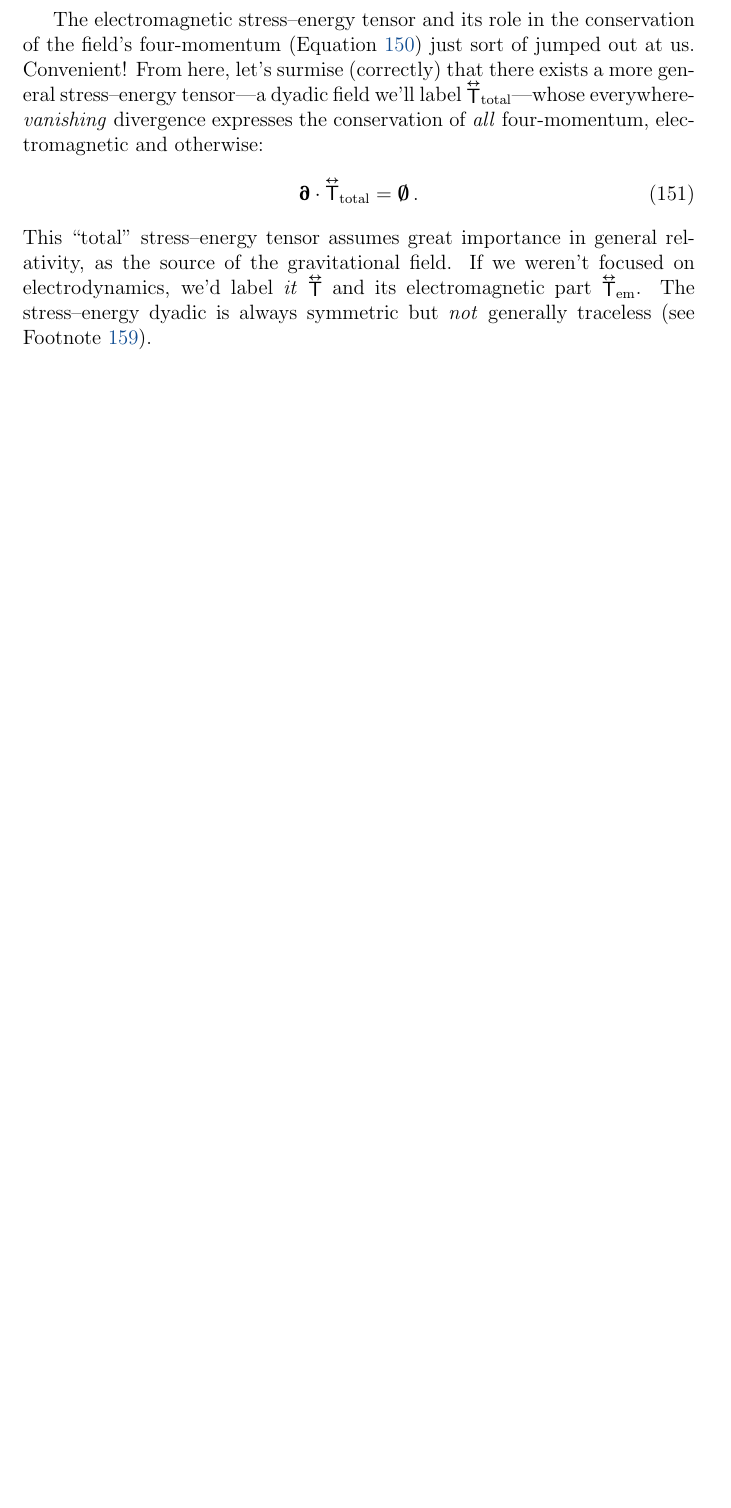
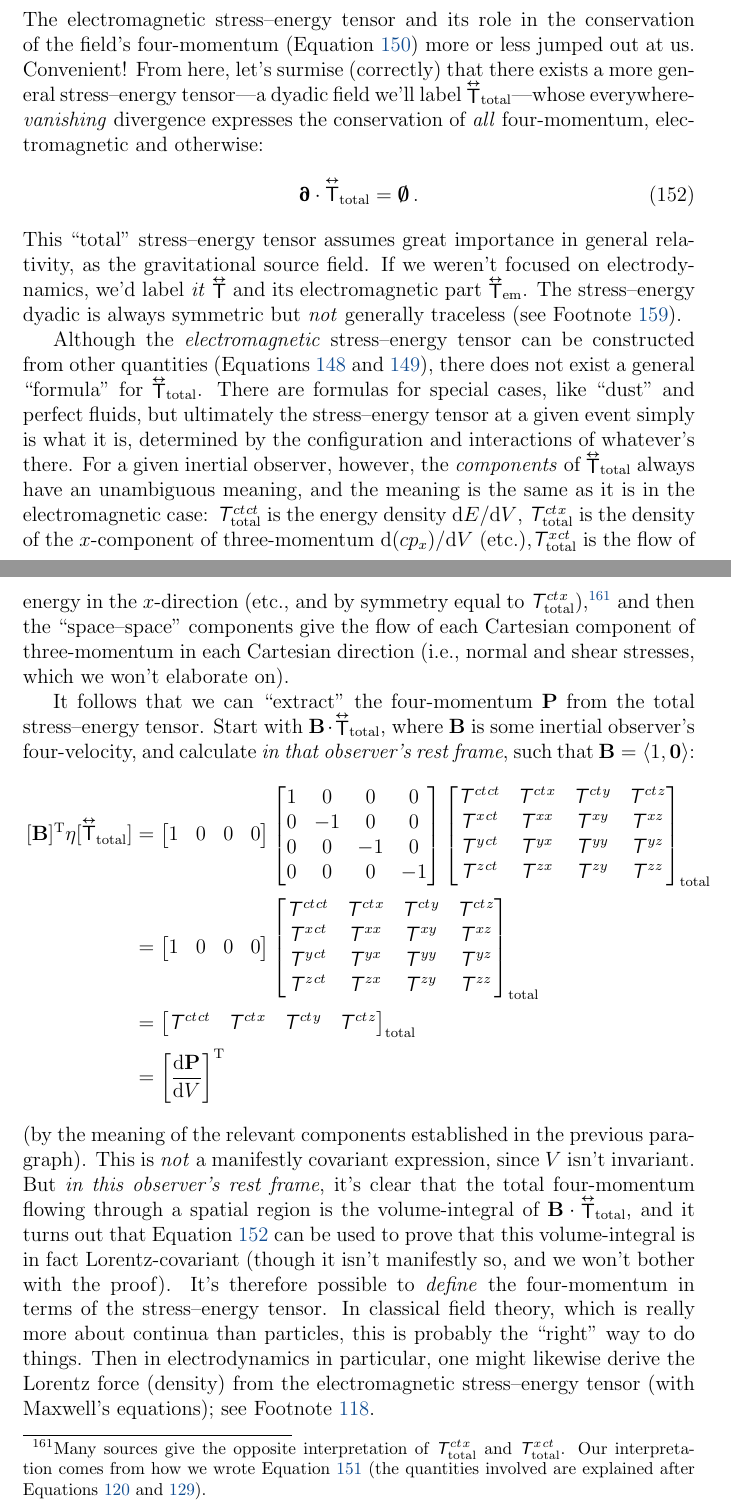
Before and after one commit to MichaelAllenWarner/relativistic-dynamics, a LaTeX document (mass-energy-equivalence.tex): part of page 152 of 160 before the commit and two parts of pages 152 and 153 of 162 after it, the two joined at a grey line, cut so that both start at the same text, the shorter picture padded with empty space. Compiled offline with pdfLaTeX.

Commit message:
add section about total stress-energy tensor

```diff
--- a/mass-energy-equivalence.tex
+++ b/mass-energy-equivalence.tex
@@ -3951,11 +3951,59 @@ u & [\vv s]^{\mathrm{T}} \\[1ex]
 \partialup \cdot \capdy{\mathsf{T}} = ( \partialup \cdot \capdy{\mathsf{F}} ) \cdot \capdy{\mathsf{F}} .
 \end{equation*}
 
-The electromagnetic stress--energy tensor and its role in the conservation of the field's four-momentum (Equation \ref{eq:fmc}) just sort of jumped out at us. Convenient! From here, let's surmise (correctly) that there exists a more general stress--energy tensor---a dyadic field we'll label ${\inlinedy{\mathsf{T}}} _{\textrm{total}}$---whose everywhere-\emph{vanishing} divergence expresses the conservation of \emph{all} four-momentum, electromagnetic and otherwise:
+
+\subsubsection{The Total Stress--Energy Tensor}
+
+The electromagnetic stress--energy tensor and its role in the conservation of the field's four-momentum (Equation \ref{eq:fmc}) more or less jumped out at us. Convenient! From here, let's surmise (correctly) that there exists a more general stress--energy tensor---a dyadic field we'll label ${\inlinedy{\mathsf{T}}} _{\textrm{total}}$---whose everywhere-\emph{vanishing} divergence expresses the conservation of \emph{all} four-momentum, electromagnetic and otherwise:
 \begin{equation}\label{eq:set}
-{ \partialup \cdot \capdy{\mathsf{T}} } _{\mathrm{total}} = \textrm{\mbox{\boldmath $\emptyset$}} \, .
-\end{equation}
-This ``total" stress--energy tensor assumes great importance in general relativity, as the source of the gravitational field. If we weren't focused on electrodynamics, we'd label \emph{it} $\inlinedy{\mathsf{T}}$ and its electromagnetic part ${\inlinedy{\mathsf{T}}} _{\textrm{em}}$. The stress--energy dyadic is always symmetric but \emph{not} generally traceless (see Footnote \ref{fn:tlt}).
+\partialup \cdot \capdy{\mathsf{T}} _{\mathrm{total}} = \textrm{\mbox{\boldmath $\emptyset$}} \, .
+\end{equation}
+This ``total" stress--energy tensor assumes great importance in general relativity, as the gravitational source field. If we weren't focused on electrodynamics, we'd label \emph{it} $\inlinedy{\mathsf{T}}$ and its electromagnetic part ${\inlinedy{\mathsf{T}}} _{\textrm{em}}$. The stress--energy dyadic is always symmetric but \emph{not} generally traceless (see Footnote \ref{fn:tlt}).
+
+Although the \emph{electromagnetic} stress--energy tensor can be constructed from other quantities (Equations \ref{eq:eset} and \ref{eq:eseta}), there does not exist a general ``formula" for ${\inlinedy{\mathsf{T}}} _{\textrm{total}}$. There are formulas for special cases, like ``dust" and perfect fluids, but ultimately the stress--energy tensor at a given event simply is what it is, determined by the configuration and interactions of whatever's there. For a given inertial observer, however, the \emph{components} of ${\inlinedy{\mathsf{T}}} _{\textrm{total}}$ always have an unambiguous meaning, and the meaning is the same as it is in the electromagnetic case: $\mathsfit T^{ct \mkern1.5mu ct}_{\textrm{total}}$ is the energy density $\dd E / \dd V$, $\mathsfit T^{ct \mkern1.5mu x}_{\textrm{total}}$ is the density of the $x$-component of three-momentum $\dd (c p_x) / \dd V$ (etc.),$\mathsfit T^{x \mkern1.5mu ct}_{\textrm{total}}$ is the flow of energy in the $x$-direction (etc., and by symmetry equal to $\mathsfit T^{ct \mkern1.5mu x}_{\textrm{total}}$),\footnote{Many sources give the opposite interpretation of $\mathsfit T^{ct \mkern1.5mu x}_{\textrm{total}}$ and $\mathsfit T^{x \mkern1.5mu ct}_{\textrm{total}}$. Our interpretation comes from how we wrote Equation \ref{eq:fmcm} (the quantities involved are explained after Equations \ref{eq:py} and \ref{eq:tmc}).} and then the ``space--space" components give the flow of each Cartesian component of three-momentum in each Cartesian direction (i.e., normal and shear stresses, which we won't elaborate on).
+
+It follows that we can ``extract" the four-momentum $\vv P$ from the total stress--energy tensor. Start with $\vv B \cdot {\inlinedy{\mathsf{T}}} _{\textrm{total}}$, where $\vv B$ is some inertial observer's four-velocity, and calculate \emph{in that observer's rest frame}, such that ${ \vv B = \langle 1, \vv 0 \rangle }$:
+\begin{equation*}
+\begin{aligned}
+\, [ \vv B ]^{\mathrm{T}} \eta [ \capdy{\mathsf{T}} _{\mathrm{total}} ]
+&=
+\begin{bmatrix}
+1 & 0 & 0 & 0
+\end{bmatrix}
+\begin{bmatrix}
+1 & 0 & 0 & 0 \\
+0 & -1 & 0 & 0 \\
+0 & 0 & -1 & 0 \\
+0 & 0 & 0 & -1
+\end{bmatrix}
+\begin{bmatrix}
+\mathsfit T^{ct \mkern1.5mu ct} & \mathsfit T^{ct \mkern1.5mu x} & \mathsfit T^{ct \mkern1.5mu y} & \mathsfit T^{ct \mkern1.5mu z} \\
+\mathsfit T^{x \mkern1.5mu ct} & \mathsfit T^{x x} & \mathsfit T^{x y} & \mathsfit T^{x z}  \\
+\mathsfit T^{y \mkern1.5mu ct} & \mathsfit T^{y x} & \mathsfit T^{y y} & \mathsfit T^{y z}  \\
+\mathsfit T^{z \mkern1.5mu ct} & \mathsfit T^{z x} & \mathsfit T^{z y} & \mathsfit T^{z z}
+\end{bmatrix} _{\mathrm{total}}
+\\[3pt]
+&=
+\begin{bmatrix}
+1 & 0 & 0 & 0
+\end{bmatrix}
+\begin{bmatrix}
+\mathsfit T^{ct \mkern1.5mu ct} & \mathsfit T^{ct \mkern1.5mu x} & \mathsfit T^{ct \mkern1.5mu y} & \mathsfit T^{ct \mkern1.5mu z} \\
+\mathsfit T^{x \mkern1.5mu ct} & \mathsfit T^{x x} & \mathsfit T^{x y} & \mathsfit T^{x z}  \\
+\mathsfit T^{y \mkern1.5mu ct} & \mathsfit T^{y x} & \mathsfit T^{y y} & \mathsfit T^{y z}  \\
+\mathsfit T^{z \mkern1.5mu ct} & \mathsfit T^{z x} & \mathsfit T^{z y} & \mathsfit T^{z z}
+\end{bmatrix} _{\mathrm{total}}
+\\[3pt]
+&=
+\begin{bmatrix}
+\mathsfit T^{ct \mkern1.5mu ct} & \mathsfit T^{ct \mkern1.5mu x} & \mathsfit T^{ct \mkern1.5mu y} & \mathsfit T^{ct \mkern1.5mu z}
+\end{bmatrix}_{\mathrm{total}}
+\\[3pt]
+&=
+\left[ \dfrac{\dd \vv P}{\dd V} \right]^{\mathrm{T}}
+\end{aligned}
+\end{equation*}
+(by the meaning of the relevant components established in the previous paragraph). This is \emph{not} a manifestly covariant expression, since $V$ isn't invariant. But \emph{in this observer's rest frame}, it's clear that the total four-momentum flowing through a spatial region is the volume-integral of $\vv B \cdot {\inlinedy{\mathsf{T}}} _{\textrm{total}}$, and it turns out that Equation \ref{eq:set} can be used to prove that this volume-integral is in fact Lorentz-covariant (though it isn't manifestly so, and we won't bother with the proof). It's therefore possible to \emph{define} the four-momentum in terms of the stress--energy tensor. In classical field theory, which is really more about continua than particles, this is probably the ``right" way to do things. Then in electrodynamics in particular, one might likewise derive the Lorentz force (density) from the electromagnetic stress--energy tensor (with Maxwell's equations); see Footnote \ref{fn:recoil}.
 
 
 \subsubsection{Dyadic Operators; Lagrangian Approach to the Field}
```
Also changed, not shown: mass-energy-equivalence.tex (6 more changed lines).
